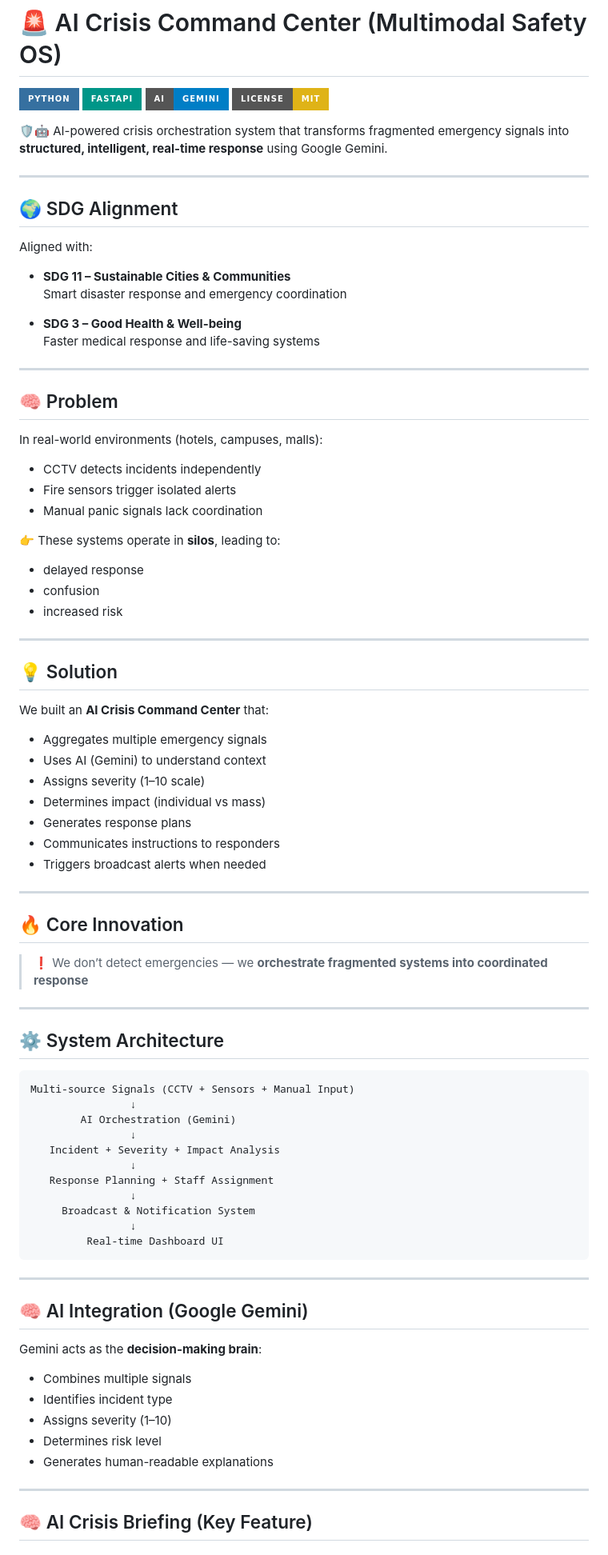
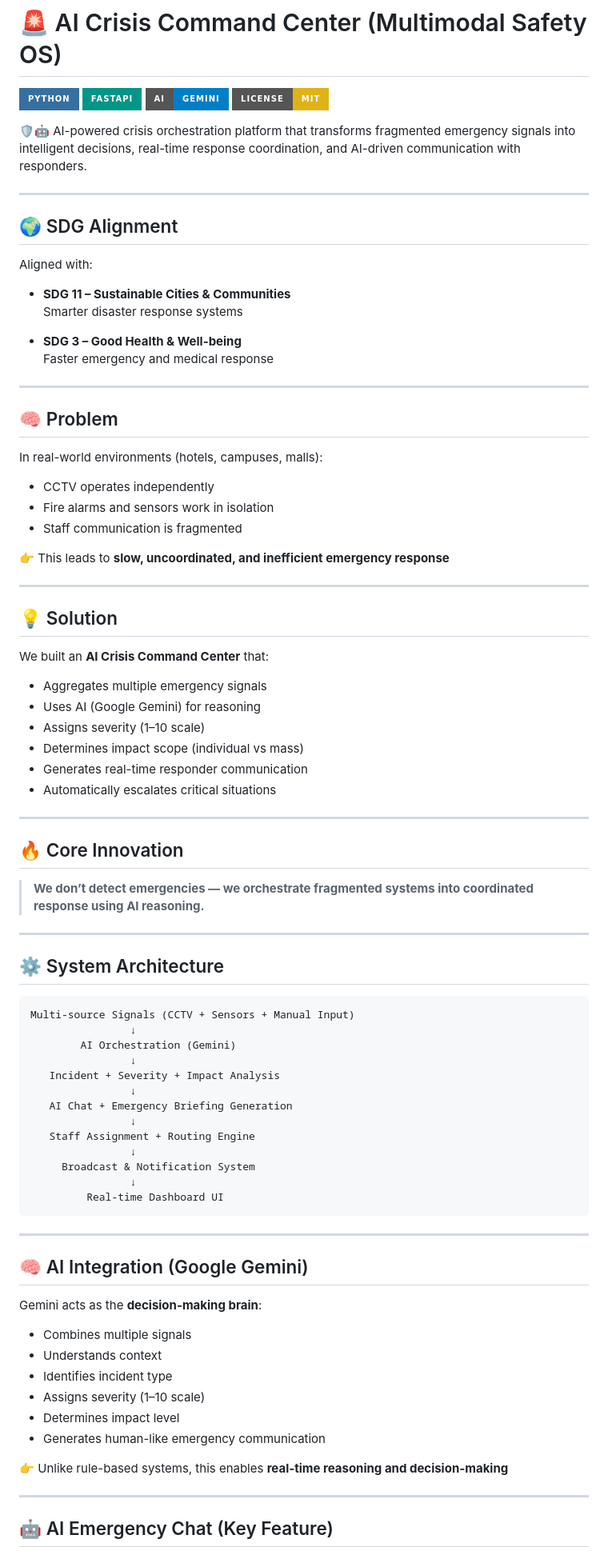
Before and after one commit to theayanai/ai-crisis-command-center, a Markdown page: README.md, the part around one of its changes. Shown at 80% size. Drawn GitHub-style; badges without logos.

```diff
--- a/README.md
+++ b/README.md
@@ -5,7 +5,7 @@
 ![AI](https://img.shields.io/badge/AI-Gemini-blue?style=for-the-badge)
 ![License](https://img.shields.io/badge/License-MIT-yellow.svg?style=for-the-badge)
 
-🛡️🤖 AI-powered crisis orchestration system that transforms fragmented emergency signals into **structured, intelligent, real-time response** using Google Gemini.
+🛡️🤖 AI-powered crisis orchestration platform that transforms fragmented emergency signals into intelligent decisions, real-time response coordination, and AI-driven communication with responders.
 
 ---
 
@@ -14,10 +14,10 @@
 Aligned with:
 
 - **SDG 11 – Sustainable Cities & Communities**
-  Smart disaster response and emergency coordination
+  Smarter disaster response systems
 
 - **SDG 3 – Good Health & Well-being**
-  Faster medical response and life-saving systems
+  Faster emergency and medical response
 
 ---
 
@@ -25,14 +25,11 @@ Aligned with:
 
 In real-world environments (hotels, campuses, malls):
 
-- CCTV detects incidents independently
-- Fire sensors trigger isolated alerts
-- Manual panic signals lack coordination
+- CCTV operates independently
+- Fire alarms and sensors work in isolation
+- Staff communication is fragmented
 
-👉 These systems operate in **silos**, leading to:
-- delayed response
-- confusion
-- increased risk
+👉 This leads to **slow, uncoordinated, and inefficient emergency response**
 
 ---
 
@@ -41,18 +38,17 @@ In real-world environments (hotels, campuses, malls):
 We built an **AI Crisis Command Center** that:
 
 - Aggregates multiple emergency signals
-- Uses AI (Gemini) to understand context
+- Uses AI (Google Gemini) for reasoning
 - Assigns severity (1–10 scale)
-- Determines impact (individual vs mass)
-- Generates response plans
-- Communicates instructions to responders
-- Triggers broadcast alerts when needed
+- Determines impact scope (individual vs mass)
+- Generates real-time responder communication
+- Automatically escalates critical situations
 
 ---
 
 ## 🔥 Core Innovation
 
-> ❗ We don’t detect emergencies — we **orchestrate fragmented systems into coordinated response**
+> **We don’t detect emergencies — we orchestrate fragmented systems into coordinated response using AI reasoning.**
 
 ---
 
@@ -65,7 +61,9 @@ Multi-source Signals (CCTV + Sensors + Manual Input)
                 ↓
    Incident + Severity + Impact Analysis
                 ↓
-   Response Planning + Staff Assignment
+   AI Chat + Emergency Briefing Generation
+                ↓
+   Staff Assignment + Routing Engine
                 ↓
      Broadcast & Notification System
                 ↓
@@ -79,12 +77,15 @@ Multi-source Signals (CCTV + Sensors + Manual Input)
 Gemini acts as the **decision-making brain**:
 
 - Combines multiple signals
+- Understands context
 - Identifies incident type
-- Assigns severity (1–10)
-- Determines risk level
-- Generates human-readable explanations
+- Assigns severity (1–10 scale)
+- Determines impact level
+- Generates human-like emergency communication
+
+👉 Unlike rule-based systems, this enables **real-time reasoning and decision-making**
 
 ---
 
-## 🧠 AI Crisis Briefing (Key Feature)
+## 🤖 AI Emergency Chat (Key Feature)
 
```
Also changed, not shown: other parts of README.md (+51 -62 lines).
